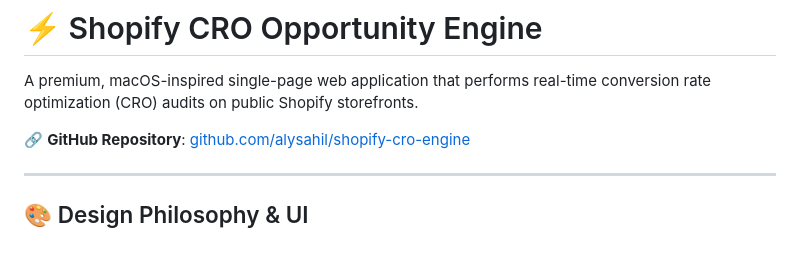
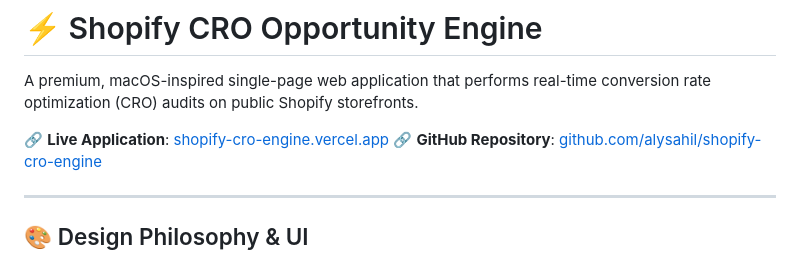
Before and after one commit to alysahil/shopify-cro-engine, a Markdown page: README.md, the part around the change. Drawn GitHub-style.

Commit message:
docs: add live Vercel app link to README.md

```diff
--- a/README.md
+++ b/README.md
@@ -2,6 +2,7 @@
 
 A premium, macOS-inspired single-page web application that performs real-time conversion rate optimization (CRO) audits on public Shopify storefronts.
 
+🔗 **Live Application**: [shopify-cro-engine.vercel.app](https://shopify-cro-engine.vercel.app/)
 🔗 **GitHub Repository**: [github.com/alysahil/shopify-cro-engine](https://github.com/alysahil/shopify-cro-engine)
 
 ---
```
